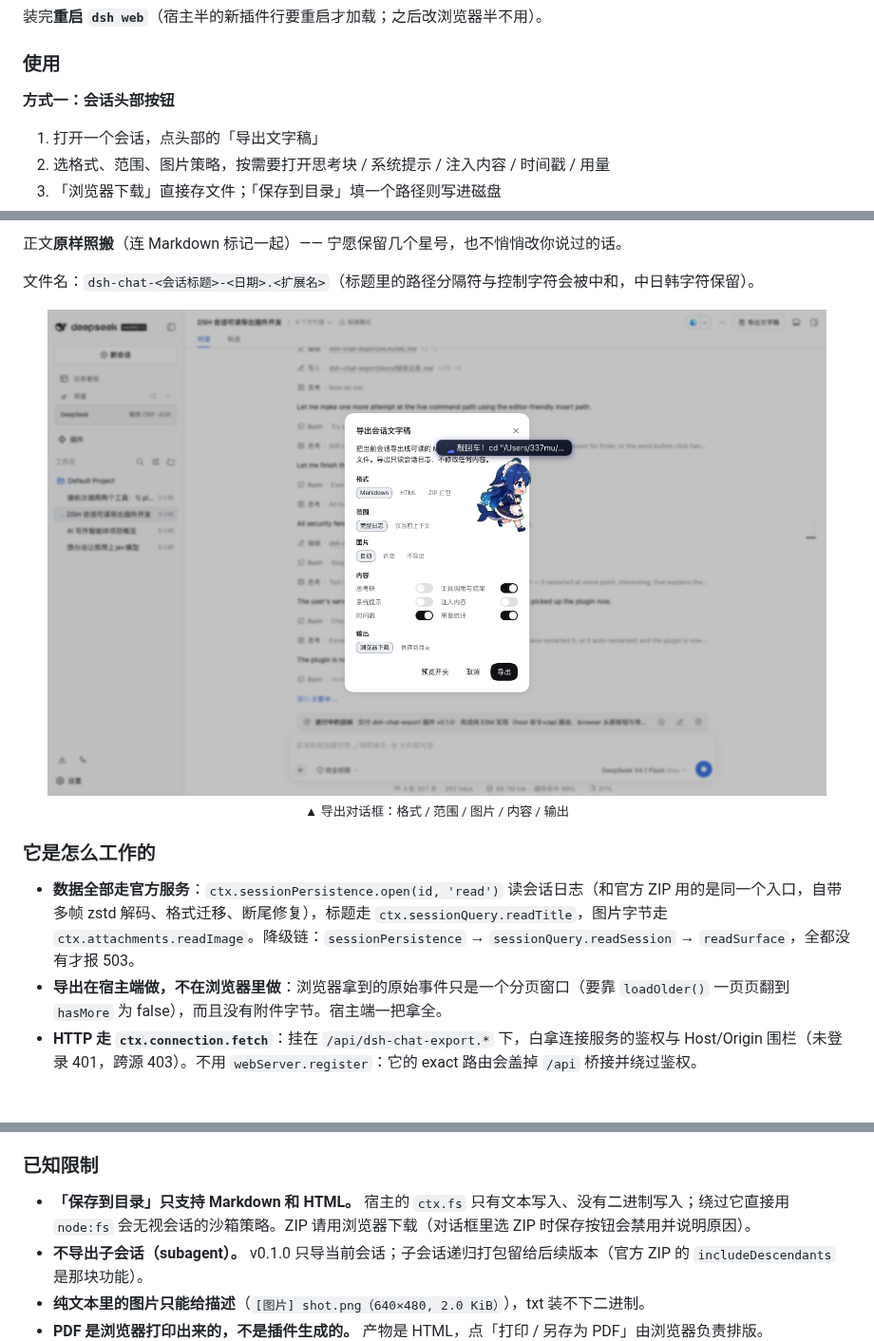
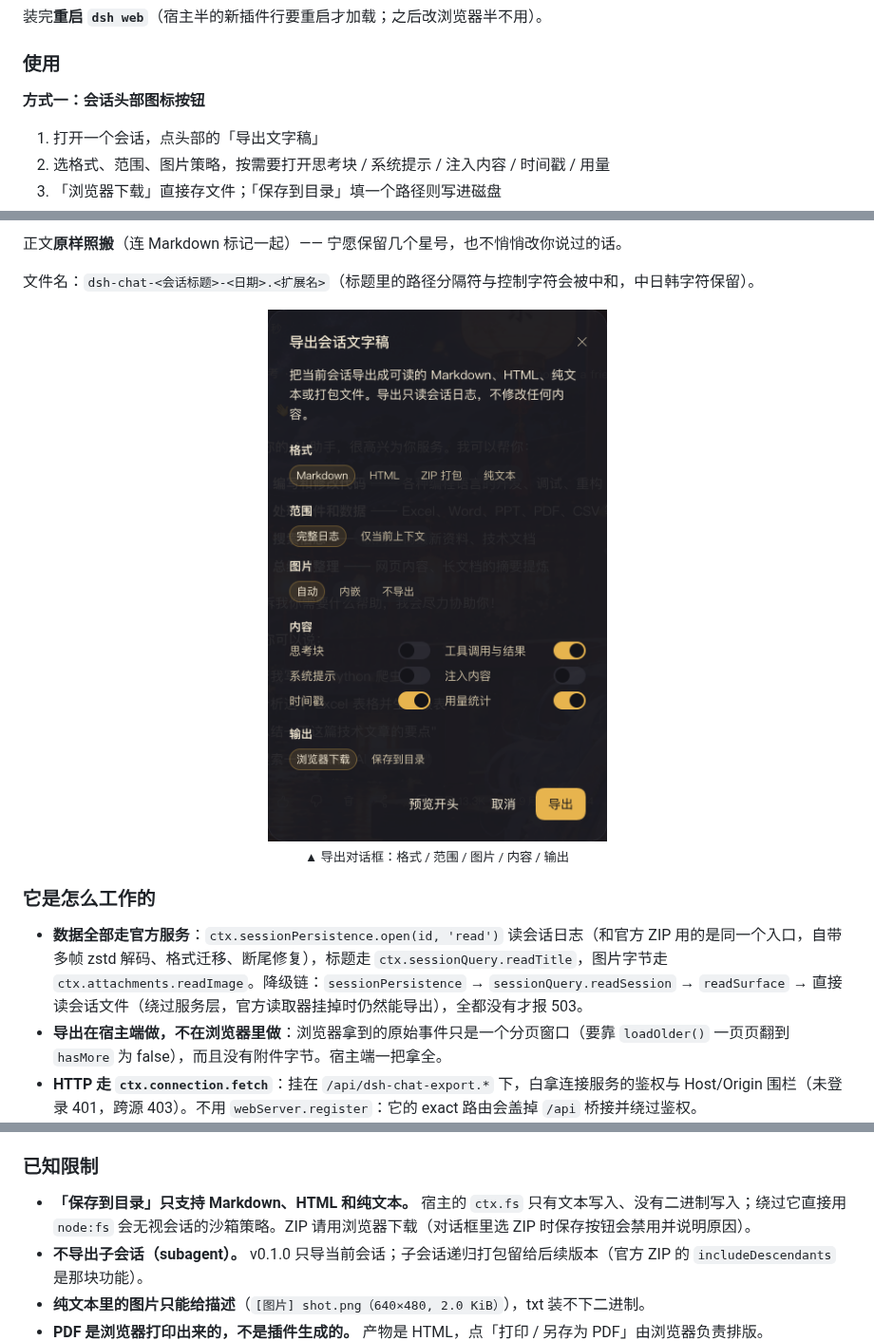
Before and after one commit to DDDMUC/dsh-chat-export, a Markdown page: README.md, 3 parts joined by grey strips. Shown at 95% size. Drawn GitHub-style; pictures changed too: docs/screenshots/02-export-dialog.png; blank space fills up the shorter version.

```diff
--- a/README.md
+++ b/README.md
@@ -60,7 +60,7 @@ dsh plugin --profile web add link:/绝对路径/dsh-chat-export
 
 ### 使用
 
-**方式一：会话头部按钮**
+**方式一：会话头部图标按钮**
 
 1. 打开一个会话，点头部的「导出文字稿」
 2. 选格式、范围、图片策略，按需要打开思考块 / 系统提示 / 注入内容 / 时间戳 / 用量
@@ -206,7 +206,7 @@ session-48310605-bb1a-4966-a207-380f947e220b
 
 ### 它是怎么工作的
 
-- **数据全部走官方服务**：`ctx.sessionPersistence.open(id, 'read')` 读会话日志（和官方 ZIP 用的是同一个入口，自带多帧 zstd 解码、格式迁移、断尾修复），标题走 `ctx.sessionQuery.readTitle`，图片字节走 `ctx.attachments.readImage`。降级链：`sessionPersistence` → `sessionQuery.readSession` → `readSurface`，全都没有才报 503。
+- **数据全部走官方服务**：`ctx.sessionPersistence.open(id, 'read')` 读会话日志（和官方 ZIP 用的是同一个入口，自带多帧 zstd 解码、格式迁移、断尾修复），标题走 `ctx.sessionQuery.readTitle`，图片字节走 `ctx.attachments.readImage`。降级链：`sessionPersistence` → `sessionQuery.readSession` → `readSurface` → 直接读会话文件（绕过服务层，官方读取器挂掉时仍然能导出），全都没有才报 503。
 - **导出在宿主端做，不在浏览器里做**：浏览器拿到的原始事件只是一个分页窗口（要靠 `loadOlder()` 一页页翻到 `hasMore` 为 false），而且没有附件字节。宿主端一把拿全。
 - **HTTP 走 `ctx.connection.fetch`**：挂在 `/api/dsh-chat-export.*` 下，白拿连接服务的鉴权与 Host/Origin 围栏（未登录 401，跨源 403）。不用 `webServer.register`：它的 exact 路由会盖掉 `/api` 桥接并绕过鉴权。
 - **ZIP 是自己写的**：条目少、结构平，用 `node:zlib` 的 raw deflate 加本地头 + 中央目录 + EOCD 就够了，不值得为它引一个依赖。
@@ -220,7 +220,7 @@ session-48310605-bb1a-4966-a207-380f947e220b
 
 ### 已知限制
 
-- **「保存到目录」只支持 Markdown 和 HTML。** 宿主的 `ctx.fs` 只有文本写入、没有二进制写入；绕过它直接用 `node:fs` 会无视会话的沙箱策略。ZIP 请用浏览器下载（对话框里选 ZIP 时保存按钮会禁用并说明原因）。
+- **「保存到目录」只支持 Markdown、HTML 和纯文本。** 宿主的 `ctx.fs` 只有文本写入、没有二进制写入；绕过它直接用 `node:fs` 会无视会话的沙箱策略。ZIP 请用浏览器下载（对话框里选 ZIP 时保存按钮会禁用并说明原因）。
 - **不导出子会话（subagent）。** v0.1.0 只导当前会话；子会话递归打包留给后续版本（官方 ZIP 的 `includeDescendants` 是那块功能）。
 - **纯文本里的图片只能给描述**（`[图片] shot.png（640×480, 2.0 KiB）`），txt 装不下二进制。
 - **PDF 是浏览器打印出来的，不是插件生成的。** 产物是 HTML，点「打印 / 另存为 PDF」由浏览器负责排版。
```
Also changed, not shown: other parts of README.md (+14 -6 lines), docs/验收记录.md (+52 -1 lines), docs/screenshots/01-header-button.png, docs/screenshots/03-preview.png (deleted), docs/screenshots/04-saved-toast.png (deleted), 4 other files.
